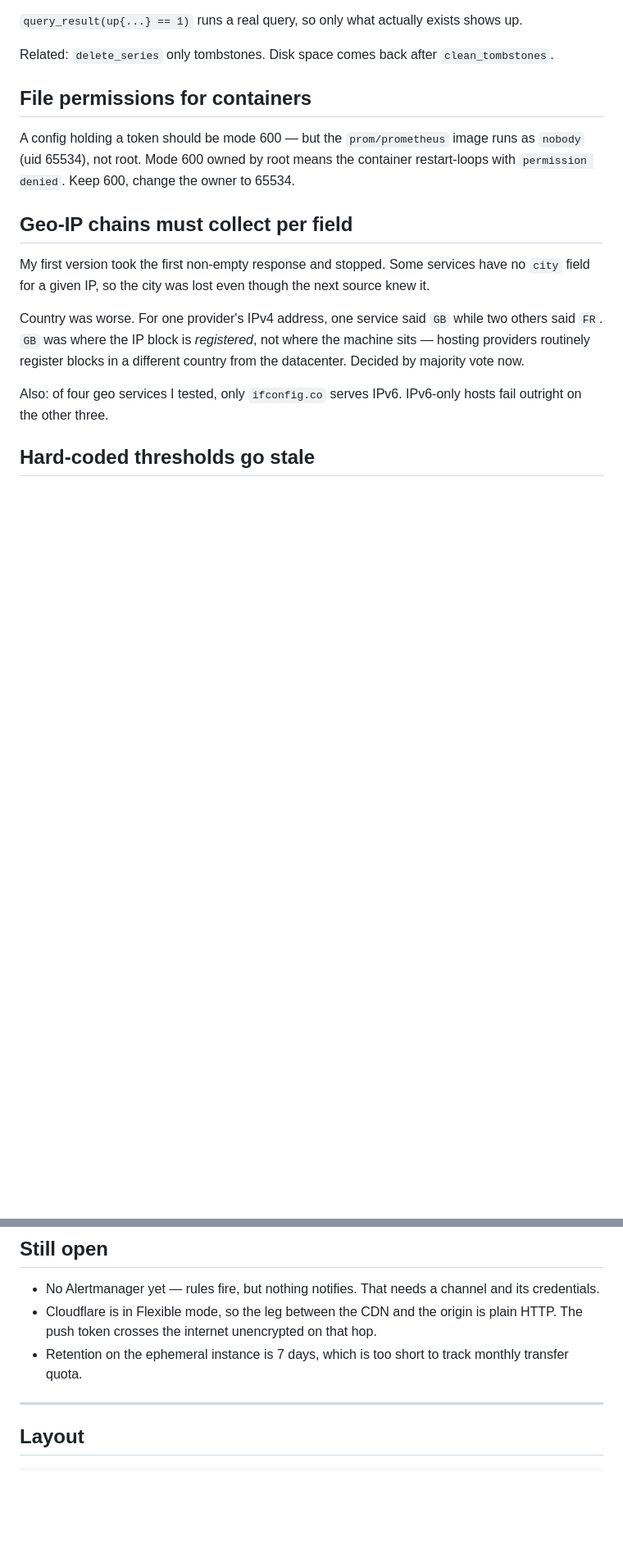
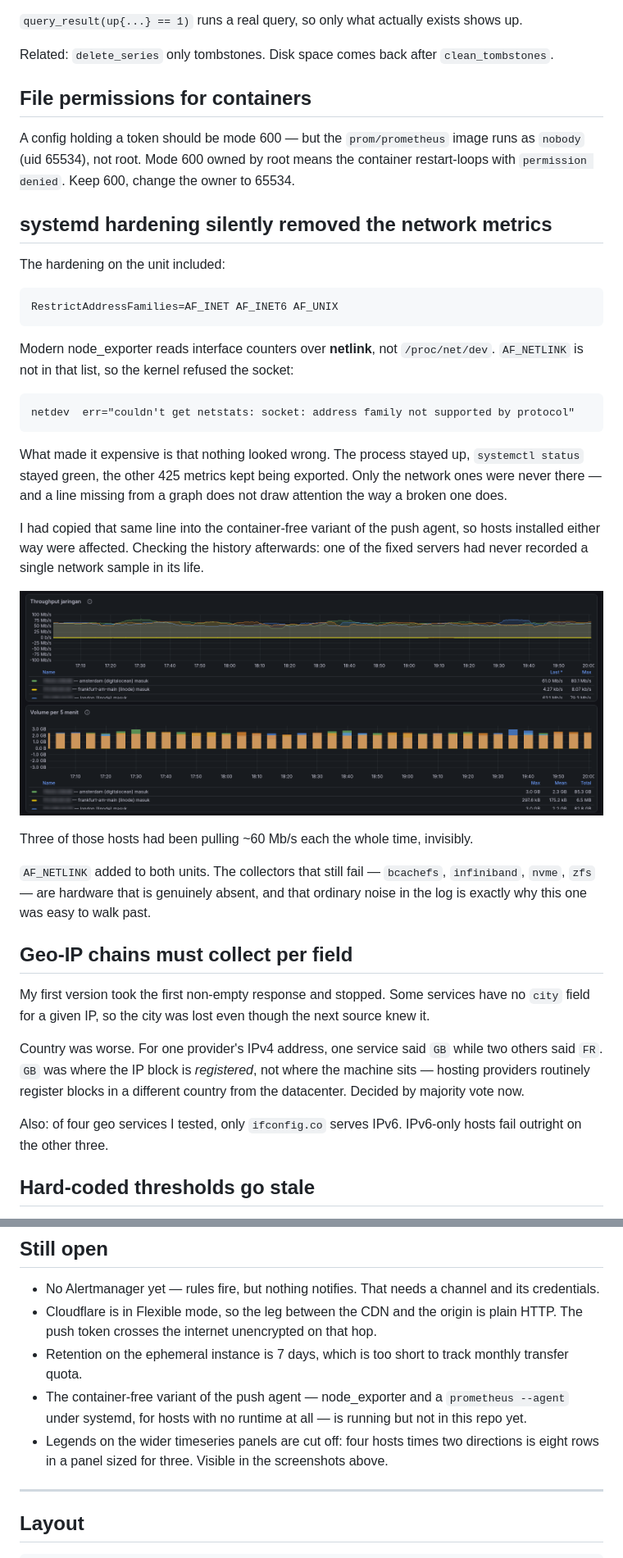
Before and after one commit to pausii/my-grafana-prometheus-setup, a Markdown page: README.md, 2 parts joined by grey strips. Shown at 82% size. Rendered like a GitHub page; pictures changed too: screenshots/grafana-netio.png (added); blank space fills up the shorter version.

````diff
--- a/README.md
+++ b/README.md
@@ -416,6 +425,43 @@ A config holding a token should be mode 600 — but the
 Mode 600 owned by root means the container restart-loops with
 `permission denied`. Keep 600, change the owner to 65534.
 
+## systemd hardening silently removed the network metrics
+
+The hardening on the unit included:
+
+```
+RestrictAddressFamilies=AF_INET AF_INET6 AF_UNIX
+```
+
+Modern node_exporter reads interface counters over **netlink**,
+not `/proc/net/dev`. `AF_NETLINK` is not in that list, so the
+kernel refused the socket:
+
+```
+netdev  err="couldn't get netstats: socket: address family not supported by protocol"
+```
+
+What made it expensive is that nothing looked wrong. The process
+stayed up, `systemctl status` stayed green, the other 425 metrics
+kept being exported. Only the network ones were never there — and
+a line missing from a graph does not draw attention the way a
+broken one does.
+
+I had copied that same line into the container-free variant of
+the push agent, so hosts installed either way were affected. Checking the history
+afterwards: one of the fixed servers had never recorded a single
+network sample in its life.
+
+![Network panels](screenshots/grafana-netio.png)
+
+Three of those hosts had been pulling ~60 Mb/s each the whole
+time, invisibly.
+
+`AF_NETLINK` added to both units. The collectors that still fail —
+`bcachefs`, `infiniband`, `nvme`, `zfs` — are hardware that is
+genuinely absent, and that ordinary noise in the log is exactly
+why this one was easy to walk past.
+
 ## Geo-IP chains must collect per field
 
 My first version took the first non-empty response and stopped.
@@ -487,6 +533,12 @@ which follows along by itself.
   unencrypted on that hop.
 - Retention on the ephemeral instance is 7 days, which is too
   short to track monthly transfer quota.
+- The container-free variant of the push agent — node_exporter and
+  a `prometheus --agent` under systemd, for hosts with no runtime
+  at all — is running but not in this repo yet.
+- Legends on the wider timeseries panels are cut off: four hosts
+  times two directions is eight rows in a panel sized for three.
+  Visible in the screenshots above.
 
 ---
 
````
Also changed, not shown: other parts of README.md (+11 -2 lines), screenshots/README.md (+11 -9 lines), screenshots/grafana-ephemeral.png (added).
